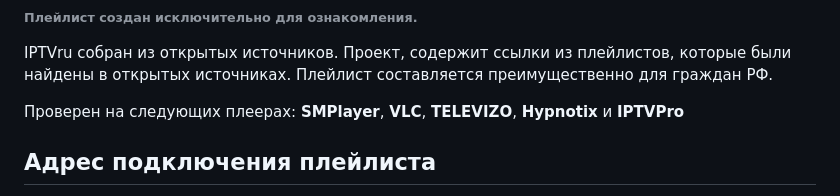
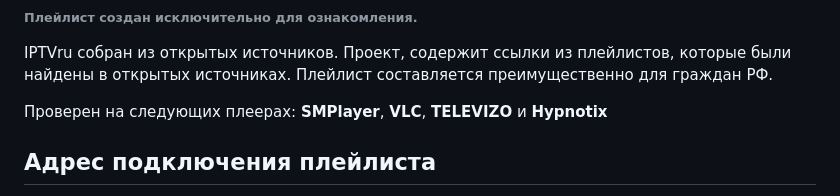
Before and after one commit to smolnp/IPTVru, a Markdown page: README.md, the part around the change. GitHub-like rendering.

```diff
--- a/README.md
+++ b/README.md
@@ -3,7 +3,7 @@ IPTV лист на русском.
 ###### Плейлист создан исключительно для ознакомления.
 IPTVru собран из открытых источников. Проект, содержит ссылки из плейлистов, которые были найдены в открытых источниках. Плейлист составляется преимущественно для граждан РФ.
 
-Проверен на следующих плеерах: **SMPlayer**, **VLC**, **TELEVIZO**, **Hypnotix** и **IPTVPro**
+Проверен на следующих плеерах: **SMPlayer**, **VLC**, **TELEVIZO** и **Hypnotix**
 ## Адрес подключения плейлиста
 Просто скопируйте ссылку: https://smolnp.github.io/IPTVru//IPTVru.m3u
 Например, в медиапроигрывателе VLC выберите: "Медиа" -> "Открыть URL..." (или комбинацией клавиш Ctrl+N) и в поле под строкой "Введите сетевой адрес:" вставьте скопированную ссылку. Нажмите "Воспроизвести".
```
